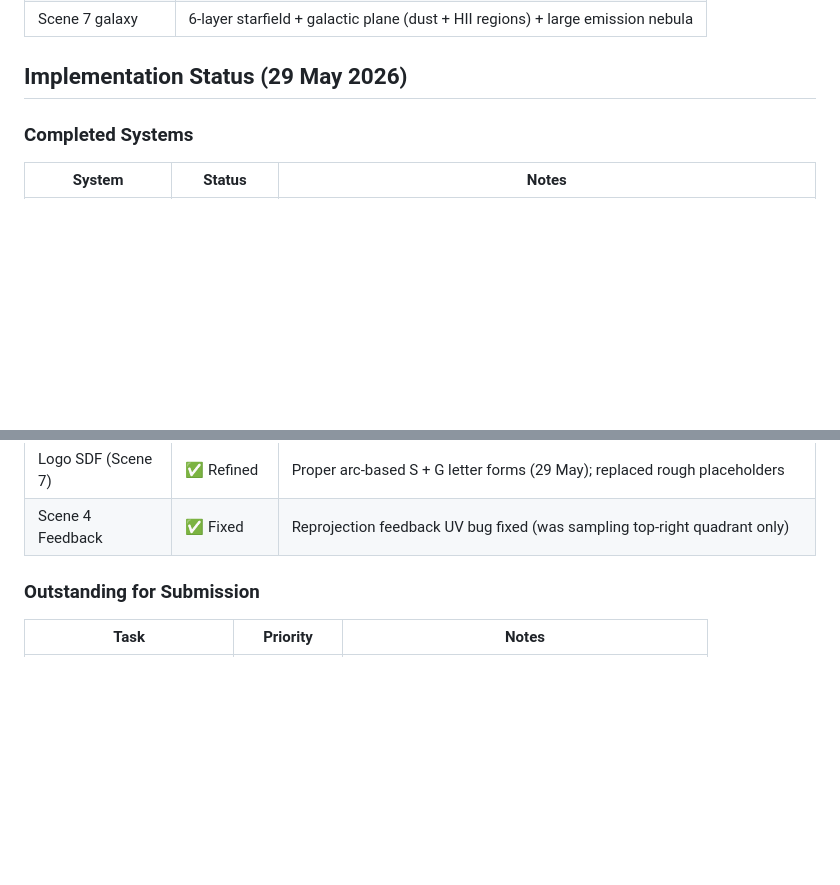
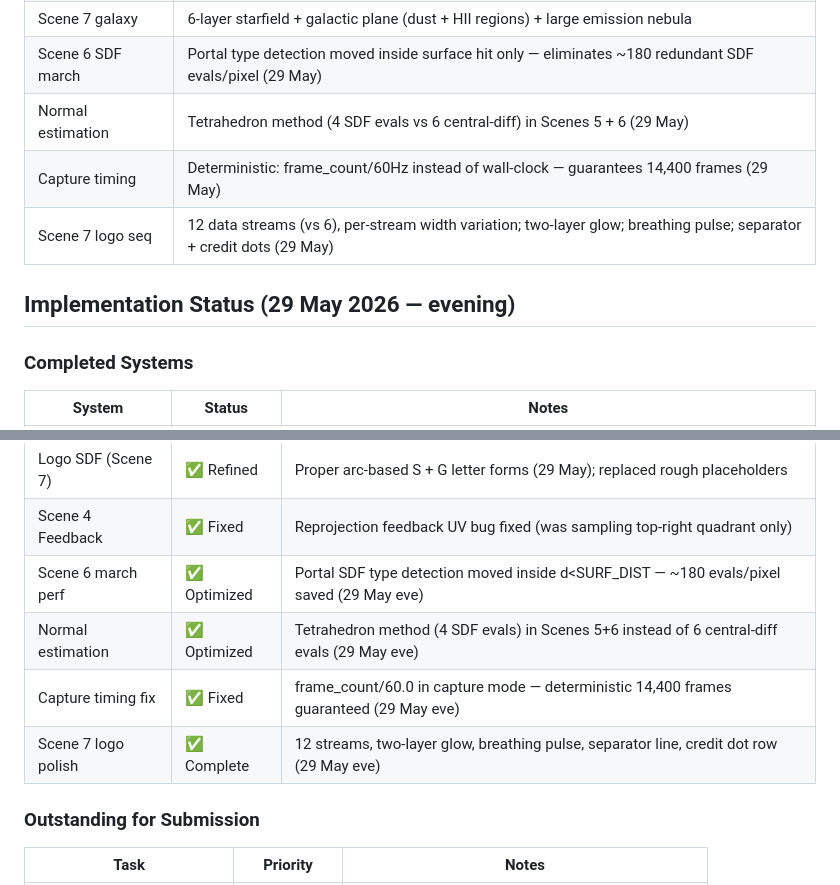
Before and after one commit to nitrousptm/hypersynapse, a Markdown page: docs/DESIGN.md, 2 parts joined by grey strips. Rendered like a GitHub page; blank space fills up the shorter version.

Commit message:
docs: update DESIGN.md with 29 May evening session — perf + capture fixes

```diff
--- a/docs/DESIGN.md
+++ b/docs/DESIGN.md
@@ -155,8 +155,12 @@ All geometry generated procedurally at runtime — no external asset files.
 | Scene 5 god rays  | Dual-source HG volumetric (32 dithered steps, SDF soft shadow, beat-surge) |
 | Scene 6 zoom blur | Radial zoom blur in post FX at scene_norm 0.78–0.98 (holy-shit moment) |
 | Scene 7 galaxy    | 6-layer starfield + galactic plane (dust + HII regions) + large emission nebula |
+| Scene 6 SDF march | Portal type detection moved inside surface hit only — eliminates ~180 redundant SDF evals/pixel (29 May) |
+| Normal estimation | Tetrahedron method (4 SDF evals vs 6 central-diff) in Scenes 5 + 6 (29 May) |
+| Capture timing    | Deterministic: frame_count/60Hz instead of wall-clock — guarantees 14,400 frames (29 May) |
+| Scene 7 logo seq  | 12 data streams (vs 6), per-stream width variation; two-layer glow; breathing pulse; separator + credit dots (29 May) |
 
-## Implementation Status (29 May 2026)
+## Implementation Status (29 May 2026 — evening)
 
 ### Completed Systems
 
@@ -178,6 +182,10 @@ All geometry generated procedurally at runtime — no external asset files.
 | Build scripts | ✅ Complete | build.sh (Linux/macOS) + build_windows.ps1 (MSVC) |
 | Logo SDF (Scene 7) | ✅ Refined | Proper arc-based S + G letter forms (29 May); replaced rough placeholders |
 | Scene 4 Feedback | ✅ Fixed | Reprojection feedback UV bug fixed (was sampling top-right quadrant only) |
+| Scene 6 march perf | ✅ Optimized | Portal SDF type detection moved inside d<SURF_DIST — ~180 evals/pixel saved (29 May eve) |
+| Normal estimation | ✅ Optimized | Tetrahedron method (4 SDF evals) in Scenes 5+6 instead of 6 central-diff evals (29 May eve) |
+| Capture timing fix | ✅ Fixed | frame_count/60.0 in capture mode — deterministic 14,400 frames guaranteed (29 May eve) |
+| Scene 7 logo polish | ✅ Complete | 12 streams, two-layer glow, breathing pulse, separator line, credit dot row (29 May eve) |
 
 ### Outstanding for Submission
 
```
